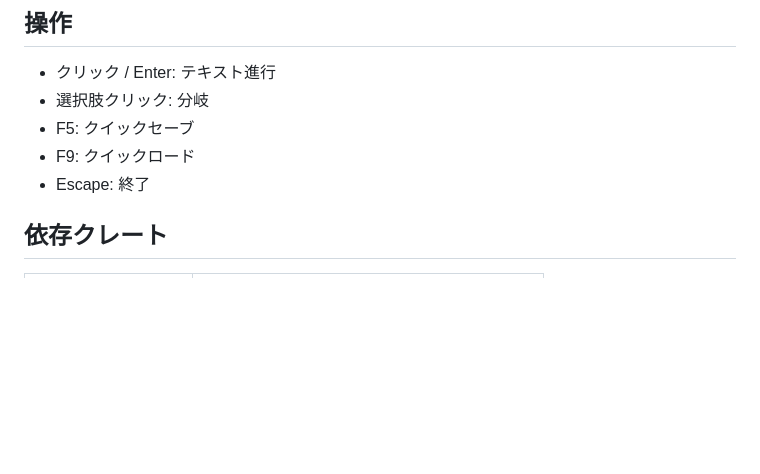
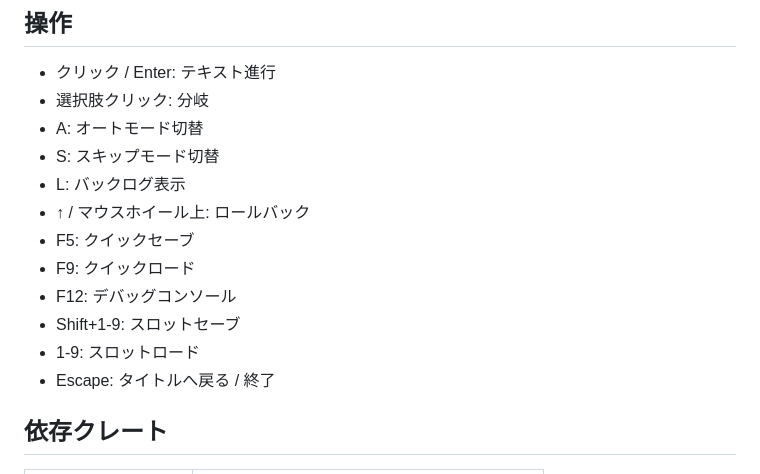
Before and after one commit to dqn/ivy, a Markdown page: CLAUDE.md, the part around one of its changes. GitHub-like rendering; blank space fills up the shorter version.

```diff
--- a/CLAUDE.md
+++ b/CLAUDE.md
@@ -89,9 +89,16 @@ cargo build --release  # リリースビルド
 
 - クリック / Enter: テキスト進行
 - 選択肢クリック: 分岐
+- A: オートモード切替
+- S: スキップモード切替
+- L: バックログ表示
+- ↑ / マウスホイール上: ロールバック
 - F5: クイックセーブ
 - F9: クイックロード
-- Escape: 終了
+- F12: デバッグコンソール
+- Shift+1-9: スロットセーブ
+- 1-9: スロットロード
+- Escape: タイトルへ戻る / 終了
 
 ## 依存クレート
 
```
Also changed, not shown: other parts of CLAUDE.md (+50 -14 lines).
